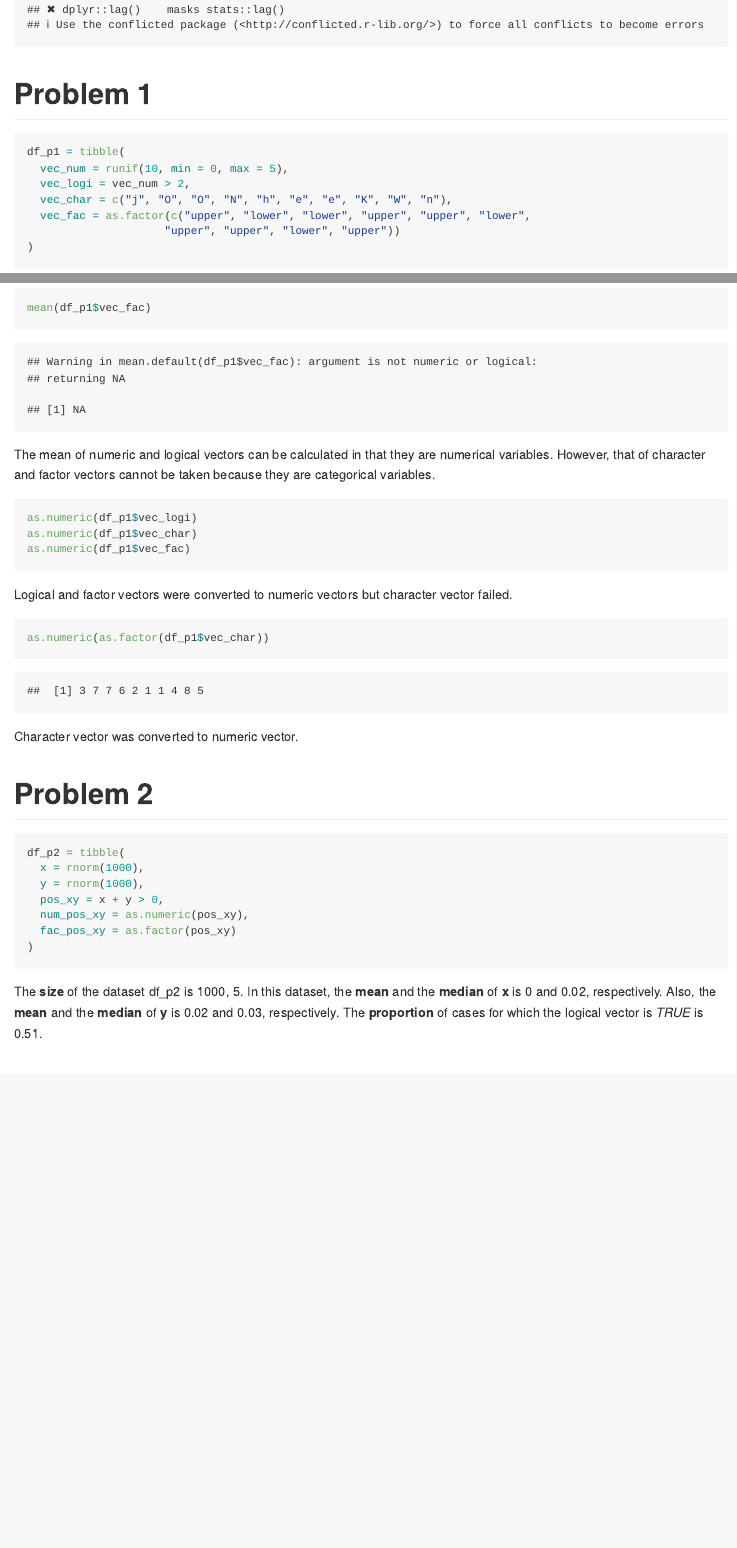
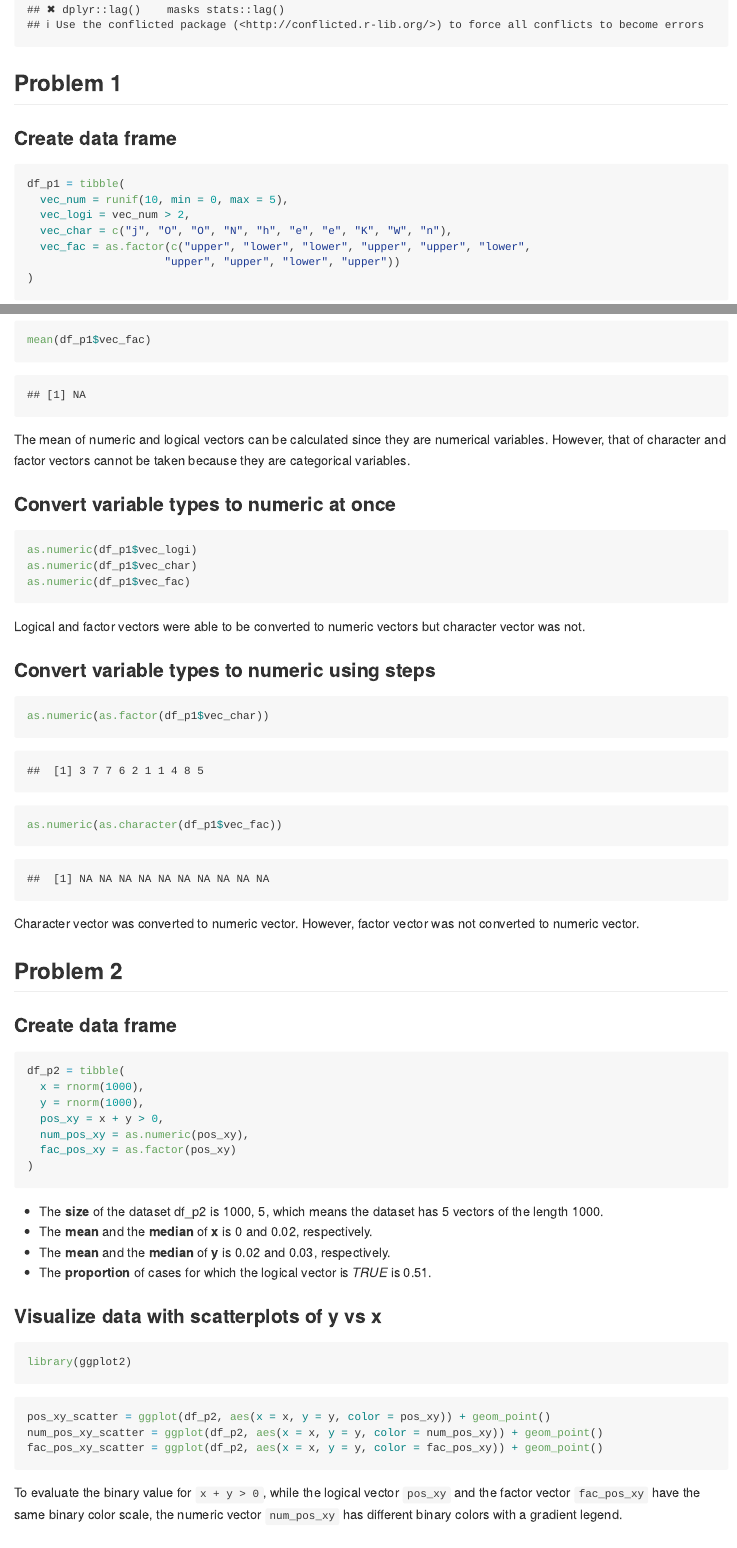
Before and after one commit to yc3242/p8105_hw1_yc3242, an R Markdown document (p8105_hw1_yc3242.Rmd): the page in a window 1100 px wide, from 430 px down, and a second part further down, joined at a grey line. Rendered offline with R 4.5, knitr and Pandoc, with nearby package versions; code that draws random numbers runs with fixed seeds of ours.

Commit message:
minor changes in text format; omit warning signs;

````diff
--- a/p8105_hw1_yc3242.Rmd
+++ b/p8105_hw1_yc3242.Rmd
@@ -10,9 +10,10 @@ We use the tidyverse library through the whole problem set.
 library(tidyverse)
 ```
 
-# Problem 1
+## Problem 1
 
-```{r p1_create_df}
+### Create data frame
+```{r create_df_p1}
 df_p1 = tibble(
   vec_num = runif(10, min = 0, max = 5),
   vec_logi = vec_num > 2,
@@ -22,30 +23,36 @@ df_p1 = tibble(
 )
 ```
 
-```{r p1_mean}
+### Take the mean of each variable
+```{r mean_p1, warning = FALSE}
 mean(df_p1$vec_num)
 mean(df_p1$vec_logi)
 mean(df_p1$vec_char)
 mean(df_p1$vec_fac)
 ```
-The mean of numeric and logical vectors can be calculated in that they are numerical variables.
+The mean of numeric and logical vectors can be calculated since they are numerical variables.
 However, that of character and factor vectors cannot be taken because they are categorical variables.
 
-```{r p1_convert, eval = FALSE}
+### Convert variable types to numeric at once
+```{r convert_once_p1, eval = FALSE}
 as.numeric(df_p1$vec_logi)
 as.numeric(df_p1$vec_char)
 as.numeric(df_p1$vec_fac)
 ```
-Logical and factor vectors were converted to numeric vectors but character vector failed.
+Logical and factor vectors were able to be converted to numeric vectors but character vector was not.
 
-```{r p1_char_convert}
+### Convert variable types to numeric using steps
+```{r convert_twice_p1, warning = FALSE}
 as.numeric(as.factor(df_p1$vec_char))
+as.numeric(as.character(df_p1$vec_fac))
 ```
-Character vector was converted to numeric vector.
+Character vector was converted to numeric vector. However, factor vector was not converted to numeric vector.
 
-# Problem 2
 
-```{r p2_create_df}
+## Problem 2
+
+### Create data frame
+```{r create_df_p2}
 df_p2 = tibble(
   x = rnorm(1000),
   y = rnorm(1000),
@@ -54,5 +61,19 @@ df_p2 = tibble(
   fac_pos_xy = as.factor(pos_xy)
 )
 ```
+* The **size** of the dataset df_p2 is `r dim(df_p2)`, which means the dataset has 5 vectors of the length 1000.
+* The **mean** and the **median** of **x** is `r round(mean(df_p2$x), 2)` and `r round(median(df_p2$x), 2)`, respectively.
+* The **mean** and the **median** of **y** is `r round(mean(df_p2$y), 2)` and `r round(median(df_p2$y), 2)`, respectively.
+* The **proportion** of cases for which the logical vector is _TRUE_ is `r round(sum(df_p2$num_pos_xy)/nrow(df_p2), 2)`.
 
-The **size** of the dataset df_p2 is `r dim(df_p2)`. In this dataset, the **mean** and the **median** of **x** is `r round(mean(df_p2$x), 2)` and `r round(median(df_p2$x), 2)`, respectively. Also, the **mean** and the **median** of **y** is `r round(mean(df_p2$y), 2)` and `r round(median(df_p2$y), 2)`, respectively. The **proportion** of cases for which the logical vector is _TRUE_ is `r round(sum(df_p2$num_pos_xy)/nrow(df_p2), 2)`.
+### Visualize data with scatterplots of y vs x
+```{r library_p2}
+library(ggplot2)
+```
+
+```{r scatterplot_p2}
+pos_xy_scatter = ggplot(df_p2, aes(x = x, y = y, color = pos_xy)) + geom_point()
+num_pos_xy_scatter = ggplot(df_p2, aes(x = x, y = y, color = num_pos_xy)) + geom_point()
+fac_pos_xy_scatter = ggplot(df_p2, aes(x = x, y = y, color = fac_pos_xy)) + geom_point()
+```
+To evaluate the binary value for ``x + y > 0``, while the logical vector ``pos_xy`` and the factor vector `` fac_pos_xy`` have the same binary color scale, the numeric vector ``num_pos_xy`` has different binary colors with a gradient legend.
````
Also changed, not shown: p8105_hw1_yc3242.md, p8105_hw1_yc3242.Rmd (2 more changed lines).
